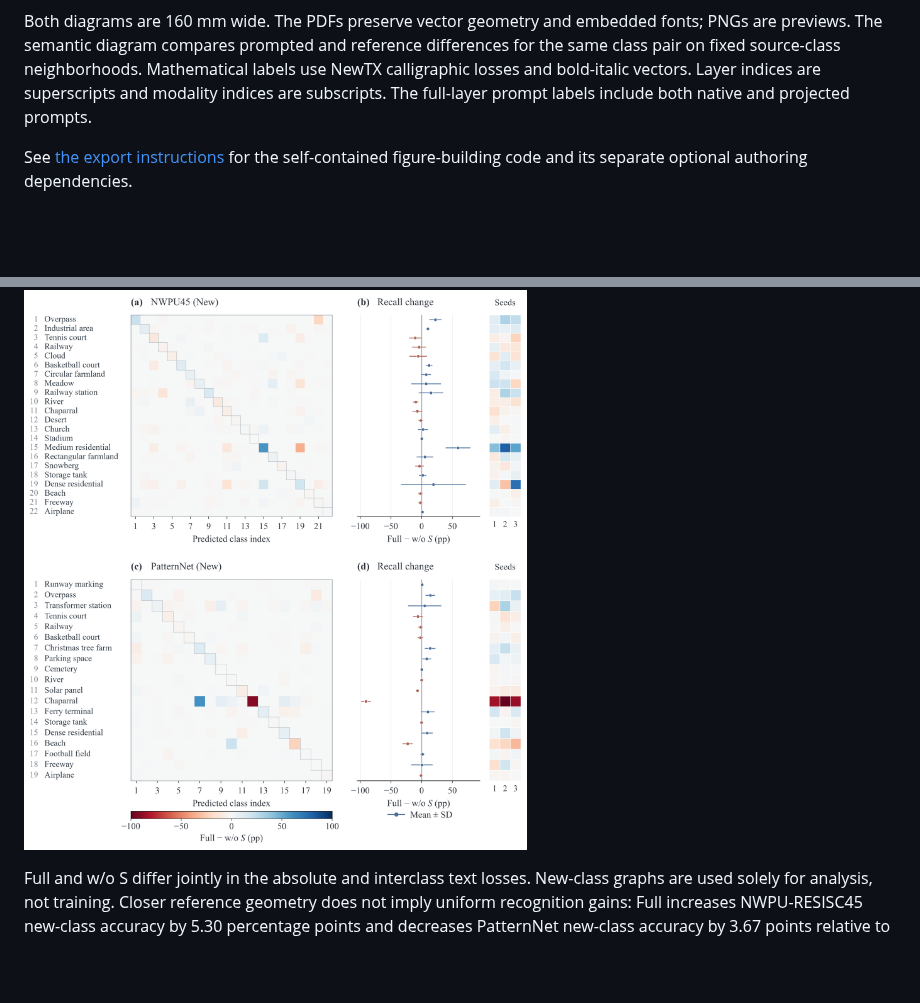
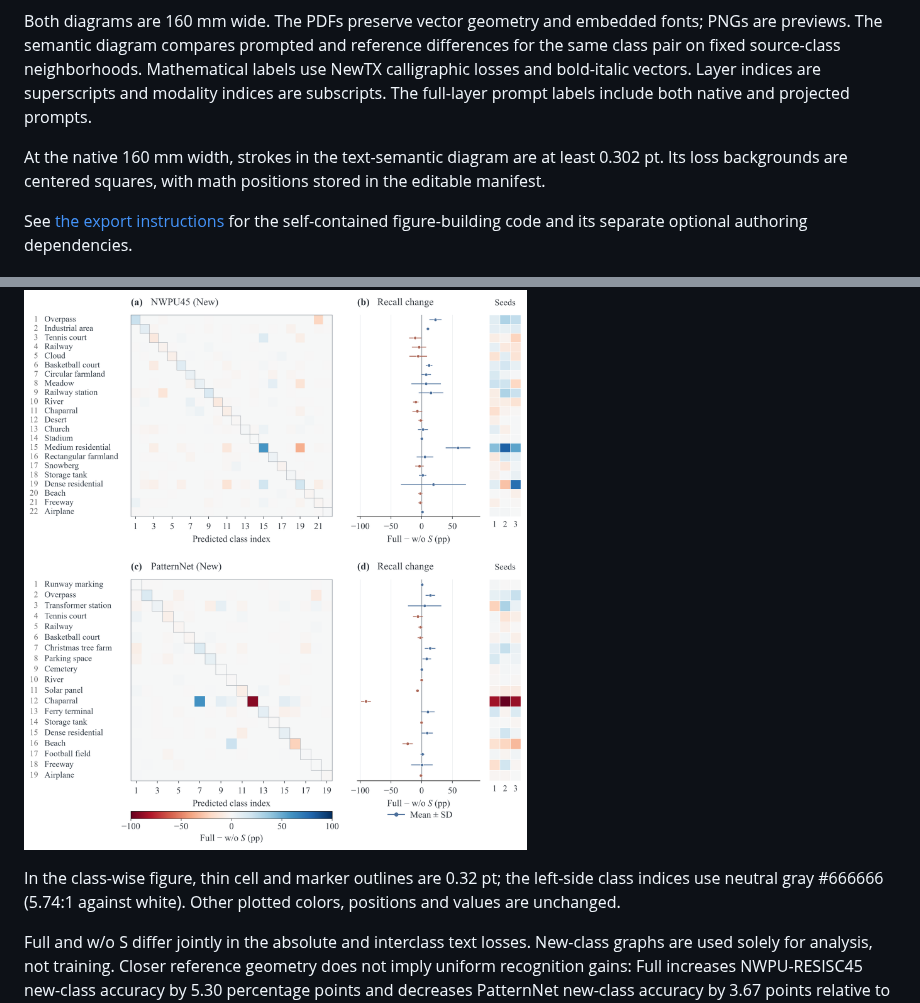
Before and after one commit to Cyril-Fan/SPCP, a Markdown page: docs/figures/README.md, 2 parts joined by grey strips. Rendered like a GitHub page; pictures changed too: docs/figures/Fig5_classwise_errors.png; blank space fills up the shorter version.

Commit message:
Improve semantic and class-wise figure readability

```diff
--- a/docs/figures/README.md
+++ b/docs/figures/README.md
@@ -26,6 +26,10 @@ Mathematical labels use NewTX calligraphic losses and bold-italic vectors.
 Layer indices are superscripts and modality indices are subscripts. The full-layer
 prompt labels include both native and projected prompts.
 
+At the native 160 mm width, strokes in the text-semantic diagram are at least
+0.302 pt. Its loss backgrounds are centered squares, with math positions stored
+in the editable manifest.
+
 See [the export instructions](source/README.md) for the self-contained
 figure-building code and its separate optional authoring dependencies.
 
@@ -47,6 +51,10 @@ Its ordinary text has embedded fonts in the PDF; mathematical symbols are outlin
 
 ![Class-wise recognition changes on NWPU-RESISC45 and PatternNet](Fig5_classwise_errors.png)
 
+In the class-wise figure, thin cell and marker outlines are 0.32 pt;
+the left-side class indices use neutral gray #666666 (5.74:1 against white).
+Other plotted colors, positions and values are unchanged.
+
 Full and w/o S differ jointly in the absolute
 and interclass text losses. New-class graphs are used solely for analysis, not training.
 Closer reference geometry does not imply uniform recognition gains: Full increases
```
Also changed, not shown: docs/figures/SPCP_core.png, 5 other files.
